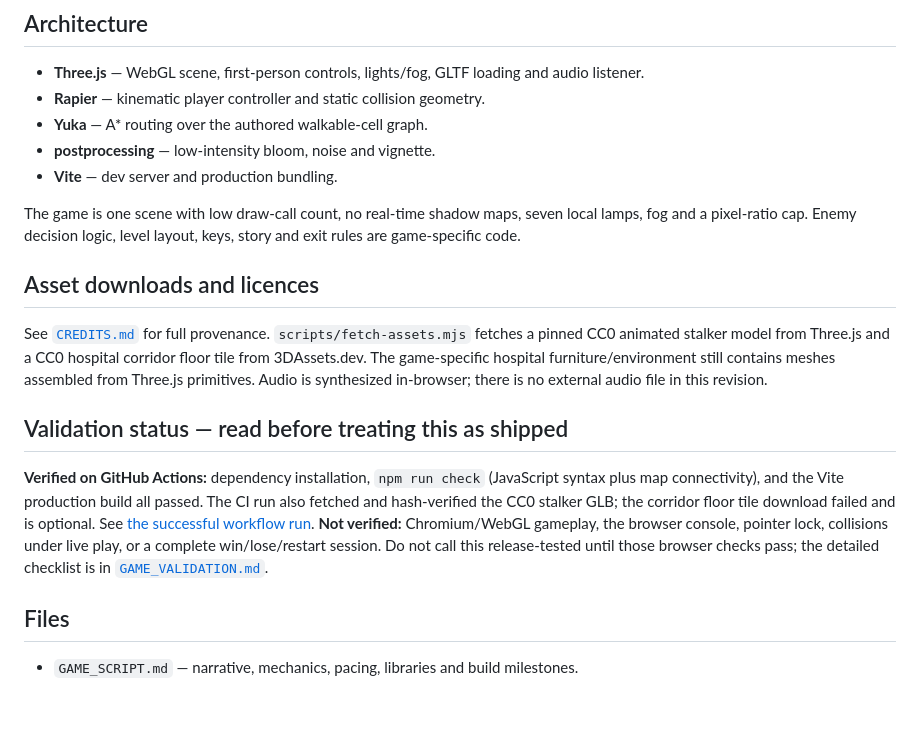
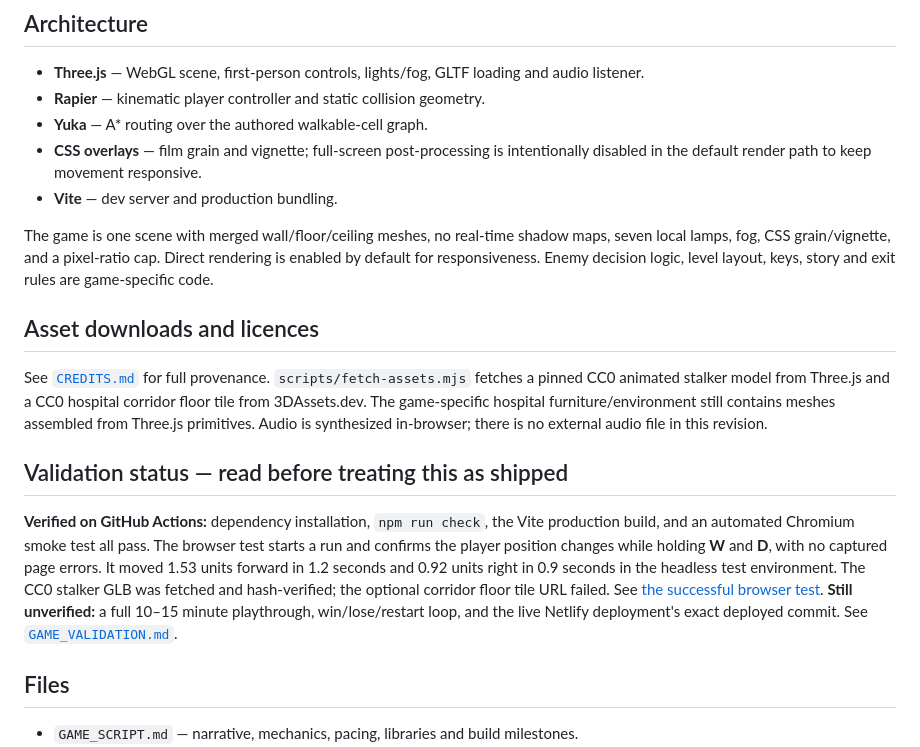
Before and after one commit to crazy0codes/hollow-ward, a Markdown page: README.md, the part around the change. Drawn GitHub-style; blank space fills up the shorter version.

Commit message:
Update performance and browser validation notes

```diff
--- a/README.md
+++ b/README.md
@@ -43,10 +43,10 @@ The flashlight begins at 100%. It drains only when switched on, flickers at low
 - **Three.js** — WebGL scene, first-person controls, lights/fog, GLTF loading and audio listener.
 - **Rapier** — kinematic player controller and static collision geometry.
 - **Yuka** — A* routing over the authored walkable-cell graph.
-- **postprocessing** — low-intensity bloom, noise and vignette.
+- **CSS overlays** — film grain and vignette; full-screen post-processing is intentionally disabled in the default render path to keep movement responsive.
 - **Vite** — dev server and production bundling.
 
-The game is one scene with low draw-call count, no real-time shadow maps, seven local lamps, fog and a pixel-ratio cap. Enemy decision logic, level layout, keys, story and exit rules are game-specific code.
+The game is one scene with merged wall/floor/ceiling meshes, no real-time shadow maps, seven local lamps, fog, CSS grain/vignette, and a pixel-ratio cap. Direct rendering is enabled by default for responsiveness. Enemy decision logic, level layout, keys, story and exit rules are game-specific code.
 
 ## Asset downloads and licences
 
@@ -54,7 +54,7 @@ See [`CREDITS.md`](./CREDITS.md) for full provenance. `scripts/fetch-assets.mjs`
 
 ## Validation status — read before treating this as shipped
 
-**Verified on GitHub Actions:** dependency installation, `npm run check` (JavaScript syntax plus map connectivity), and the Vite production build all passed. The CI run also fetched and hash-verified the CC0 stalker GLB; the corridor floor tile download failed and is optional. See [the successful workflow run](https://github.com/crazy0codes/hollow-ward/actions/runs/39910209099). **Not verified:** Chromium/WebGL gameplay, the browser console, pointer lock, collisions under live play, or a complete win/lose/restart session. Do not call this release-tested until those browser checks pass; the detailed checklist is in [`GAME_VALIDATION.md`](./GAME_VALIDATION.md).
+**Verified on GitHub Actions:** dependency installation, `npm run check`, the Vite production build, and an automated Chromium smoke test all pass. The browser test starts a run and confirms the player position changes while holding **W** and **D**, with no captured page errors. It moved 1.53 units forward in 1.2 seconds and 0.92 units right in 0.9 seconds in the headless test environment. The CC0 stalker GLB was fetched and hash-verified; the optional corridor floor tile URL failed. See [the successful browser test](https://github.com/crazy0codes/hollow-ward/actions/runs/39912075858). **Still unverified:** a full 10–15 minute playthrough, win/lose/restart loop, and the live Netlify deployment's exact deployed commit. See [`GAME_VALIDATION.md`](./GAME_VALIDATION.md).
 
 ## Files
 
```
